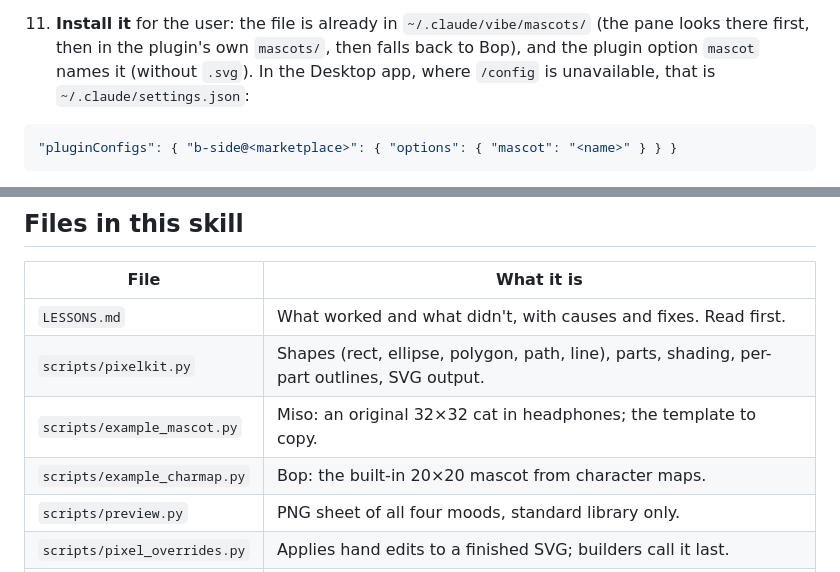
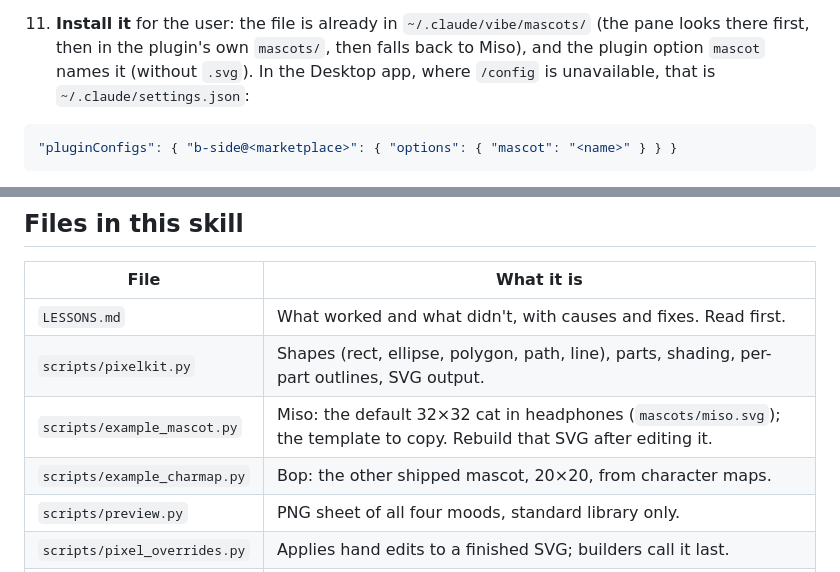
Before and after one commit to cheeseburgerhere/b-side, a Markdown page: skills/vibe-mascot/SKILL.md, 2 parts joined by grey strips. Rendered like a GitHub page.

````diff
--- a/skills/vibe-mascot/SKILL.md
+++ b/skills/vibe-mascot/SKILL.md
@@ -183,7 +183,7 @@ character mascot shows a gloomy face in silence instead of sleeping).
 
 11. **Install it** for the user: the file is already in
    `~/.claude/vibe/mascots/` (the pane looks there first, then in the
-   plugin's own `mascots/`, then falls back to Bop), and the plugin option
+   plugin's own `mascots/`, then falls back to Miso), and the plugin option
    `mascot` names it (without `.svg`). In the Desktop app,
    where `/config` is unavailable, that is `~/.claude/settings.json`:
    ```json
@@ -206,8 +206,8 @@ character mascot shows a gloomy face in silence instead of sleeping).
 | ----------------------------- | -------------------------------------------------------------- |
 | `LESSONS.md`                  | What worked and what didn't, with causes and fixes. Read first. |
 | `scripts/pixelkit.py`         | Shapes (rect, ellipse, polygon, path, line), parts, shading, per-part outlines, SVG output. |
-| `scripts/example_mascot.py`   | Miso: an original 32×32 cat in headphones; the template to copy. |
-| `scripts/example_charmap.py`  | Bop: the built-in 20×20 mascot from character maps.            |
+| `scripts/example_mascot.py`   | Miso: the default 32×32 cat in headphones (`mascots/miso.svg`); the template to copy. Rebuild that SVG after editing it. |
+| `scripts/example_charmap.py`  | Bop: the other shipped mascot, 20×20, from character maps.     |
 | `scripts/preview.py`          | PNG sheet of all four moods, standard library only.           |
 | `scripts/pixel_overrides.py`  | Applies hand edits to a finished SVG; builders call it last.   |
 | `scripts/studio/`             | `server.py` + `site/`: all moods animating, and a pixel editor, for any mascot. Local only. |
````
Also changed, not shown: MASCOTS.md (+8 -7 lines), README.md (+12 -10 lines), .claude-plugin/icon.png (added), docs/pane.gif, 5 other files.
